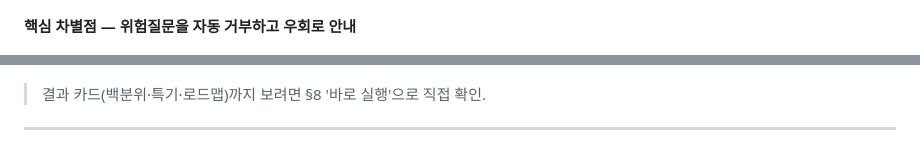
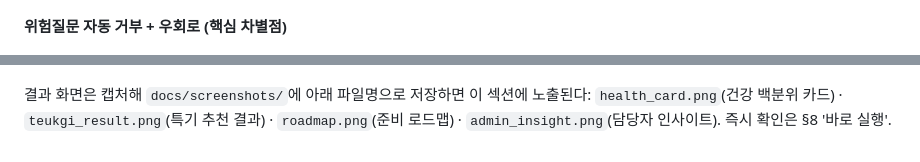
Before and after one commit to freak-jaeuk/mma-navi, a Markdown page: README.md, 2 parts joined by grey strips. Drawn GitHub-style.

```diff
--- a/README.md
+++ b/README.md
@@ -135,10 +132,9 @@ python scripts/run_eval.py              # 거부게이트·분류 메트릭(키
 
 ![입력 화면](docs/screenshots/home.png)
 
-**핵심 차별점 — 위험질문을 자동 거부하고 우회로 안내**
+**위험질문 자동 거부 + 우회로 (핵심 차별점)**
 
 ![상담 거부 화면](docs/screenshots/refuse.png)
 
-> 결과 카드(백분위·특기·로드맵)까지 보려면 §8 '바로 실행'으로 직접 확인.
-
----
+결과 화면은 캡처해 `docs/screenshots/`에 아래 파일명으로 저장하면 이 섹션에 노출된다:
+`health_card.png`(건강 백분위 카드) · `teukgi_result.png`(특기 추천 결과) · `roadmap.png`(준비 로드맵) · `admin_insight.png`(담당자 인사이트). 즉시 확인은 §8 '바로 실행'.
```
Also changed, not shown: other parts of README.md (+19 -22 lines).
